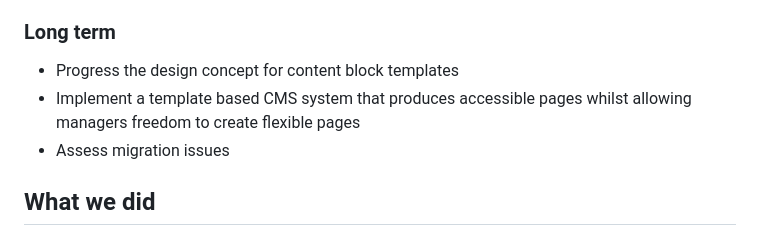
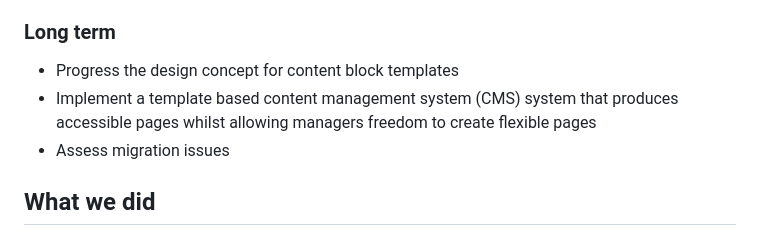
Before and after one commit to nhsengland/sharing-platform-docs, a Markdown page: research/other/workspaces.md, the part around the change. Rendered like a GitHub page.

Commit message:
Update workspaces.md
added description for CMS

```diff
--- a/research/other/workspaces.md
+++ b/research/other/workspaces.md
@@ -52,7 +52,7 @@ Learnings from this research form the key set of recommendations for updates and
 ### Long term
 
 * Progress the design concept for content block templates
-* Implement a template based CMS system that produces accessible pages whilst allowing managers freedom to create flexible pages
+* Implement a template based content management system (CMS) system that produces accessible pages whilst allowing managers freedom to create flexible pages
 * Assess migration issues
 
 ## What we did
```
